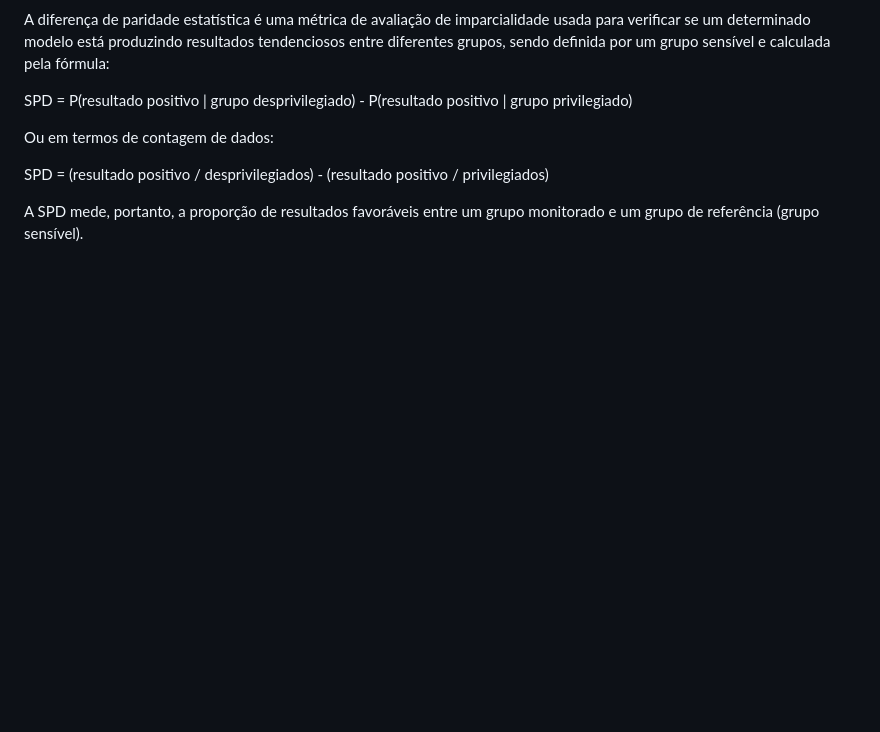
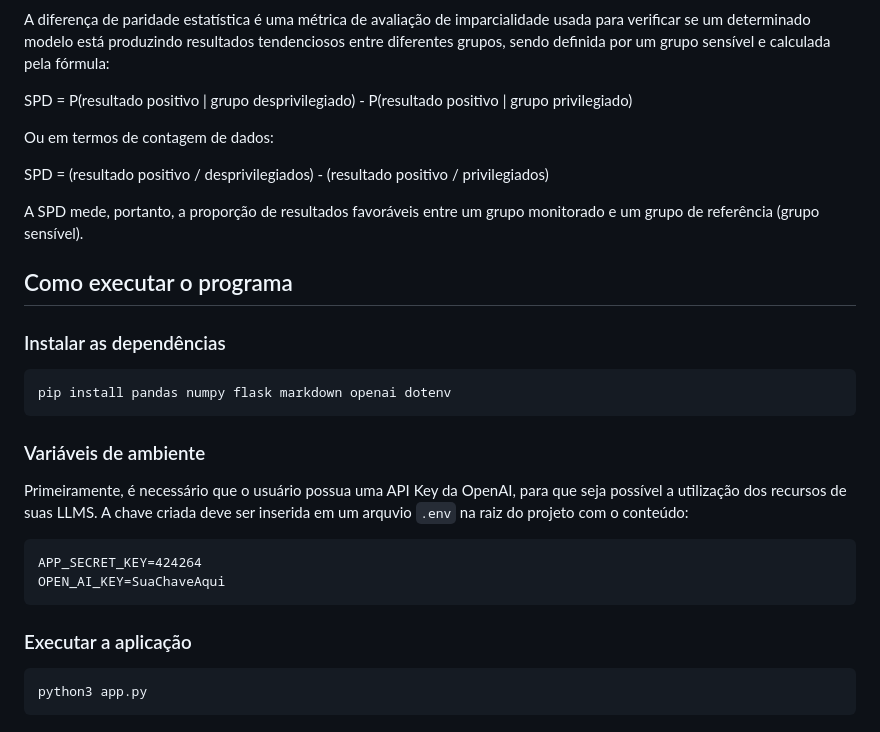
Before and after one commit to brnduol/ViesIA, a Markdown page: README.md, the part around the change. Drawn GitHub-style; blank space fills up the shorter version.

Commit message:
update readme with run instructions

````diff
--- a/README.md
+++ b/README.md
@@ -42,3 +42,23 @@ Ou em termos de contagem de dados:
 SPD = (resultado positivo / desprivilegiados) - (resultado positivo / privilegiados)
 
 A SPD mede, portanto, a proporção de resultados favoráveis entre um grupo monitorado e um grupo de referência (grupo sensível).
+
+## Como executar o programa
+
+### Instalar as dependências
+```
+pip install pandas numpy flask markdown openai dotenv
+```
+
+### Variáveis de ambiente
+Primeiramente, é necessário que o usuário possua uma API Key da OpenAI, para que seja possível a utilização dos recursos de suas LLMS. A chave criada deve ser inserida em um arquvio `.env` na raiz do projeto com o conteúdo:
+
+```
+APP_SECRET_KEY=424264
+OPEN_AI_KEY=SuaChaveAqui
+```
+
+### Executar a aplicação
+```
+python3 app.py
+```
````
